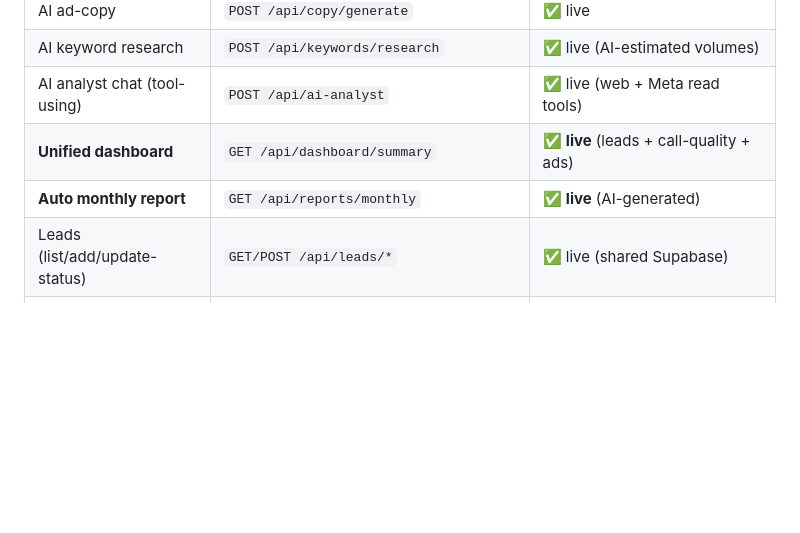
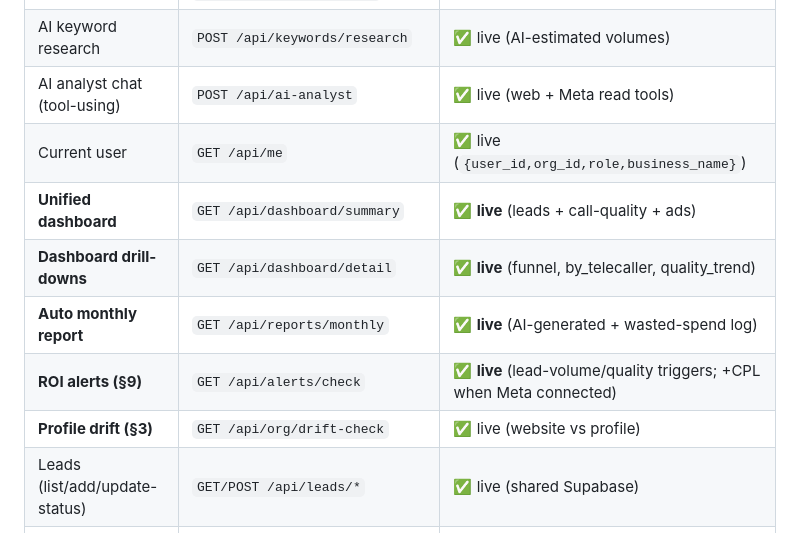
Before and after one commit to leadcopilot/mcp, a Markdown page: docs/FRONTEND_API.md, the part around the change. Rendered like a GitHub page; blank space fills up the shorter version.

Commit message:
docs: add drill-down, alerts, drift, /me endpoints to frontend contract

```diff
--- a/docs/FRONTEND_API.md
+++ b/docs/FRONTEND_API.md
@@ -257,8 +257,12 @@ Render `report` as markdown; use `data` for charts/tiles.
 | AI ad-copy | `POST /api/copy/generate` | ✅ live |
 | AI keyword research | `POST /api/keywords/research` | ✅ live (AI-estimated volumes) |
 | AI analyst chat (tool-using) | `POST /api/ai-analyst` | ✅ live (web + Meta read tools) |
+| Current user | `GET /api/me` | ✅ live (`{user_id,org_id,role,business_name}`) |
 | **Unified dashboard** | `GET /api/dashboard/summary` | ✅ **live** (leads + call-quality + ads) |
-| **Auto monthly report** | `GET /api/reports/monthly` | ✅ **live** (AI-generated) |
+| **Dashboard drill-downs** | `GET /api/dashboard/detail` | ✅ **live** (funnel, by_telecaller, quality_trend) |
+| **Auto monthly report** | `GET /api/reports/monthly` | ✅ **live** (AI-generated + wasted-spend log) |
+| **ROI alerts (§9)** | `GET /api/alerts/check` | ✅ **live** (lead-volume/quality triggers; +CPL when Meta connected) |
+| **Profile drift (§3)** | `GET /api/org/drift-check` | ✅ live (website vs profile) |
 | Leads (list/add/update-status) | `GET/POST /api/leads/*` | ✅ live (shared Supabase) |
 | Competitors | `POST /api/competitors/{web-search,scrape,analyse}` | ✅ live |
 | Meta connect | `GET /api/connections/meta/start`, `/status` | ✅ live (OAuth flow) |
```
